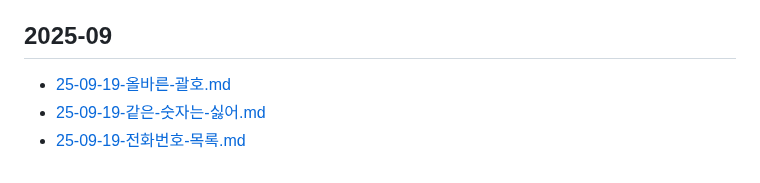
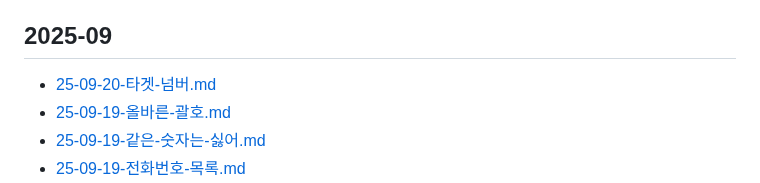
Before and after one commit to macaronpark/study, a Markdown page: algorithm/programmers/README.md, the part around the change. Drawn GitHub-style.

```diff
--- a/algorithm/programmers/README.md
+++ b/algorithm/programmers/README.md
@@ -6,6 +6,7 @@
 
 ## 2025-09
 
+- [25-09-20-타겟-넘버.md](/algorithm/programmers/25-09-20-타겟-넘버.md)
 - [25-09-19-올바른-괄호.md](/algorithm/programmers/25-09-19-올바른-괄호.md)
 - [25-09-19-같은-숫자는-싫어.md](/algorithm/programmers/25-09-19-같은-숫자는-싫어.md)
 - [25-09-19-전화번호-목록.md](/algorithm/programmers/25-09-19-전화번호-목록.md)
```
Also changed, not shown: algorithm/programmers/25-09-20-타겟-넘버.md (added, +88 -0 lines).
